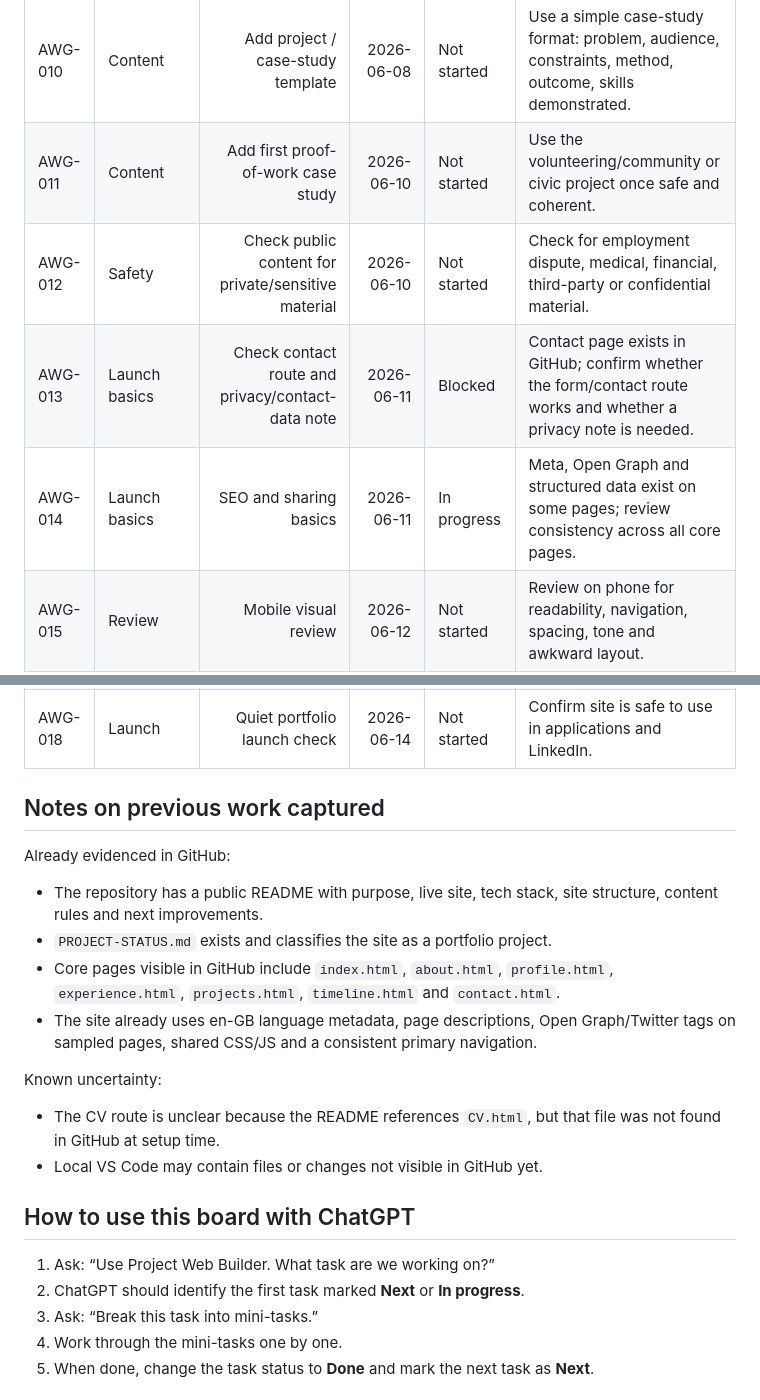
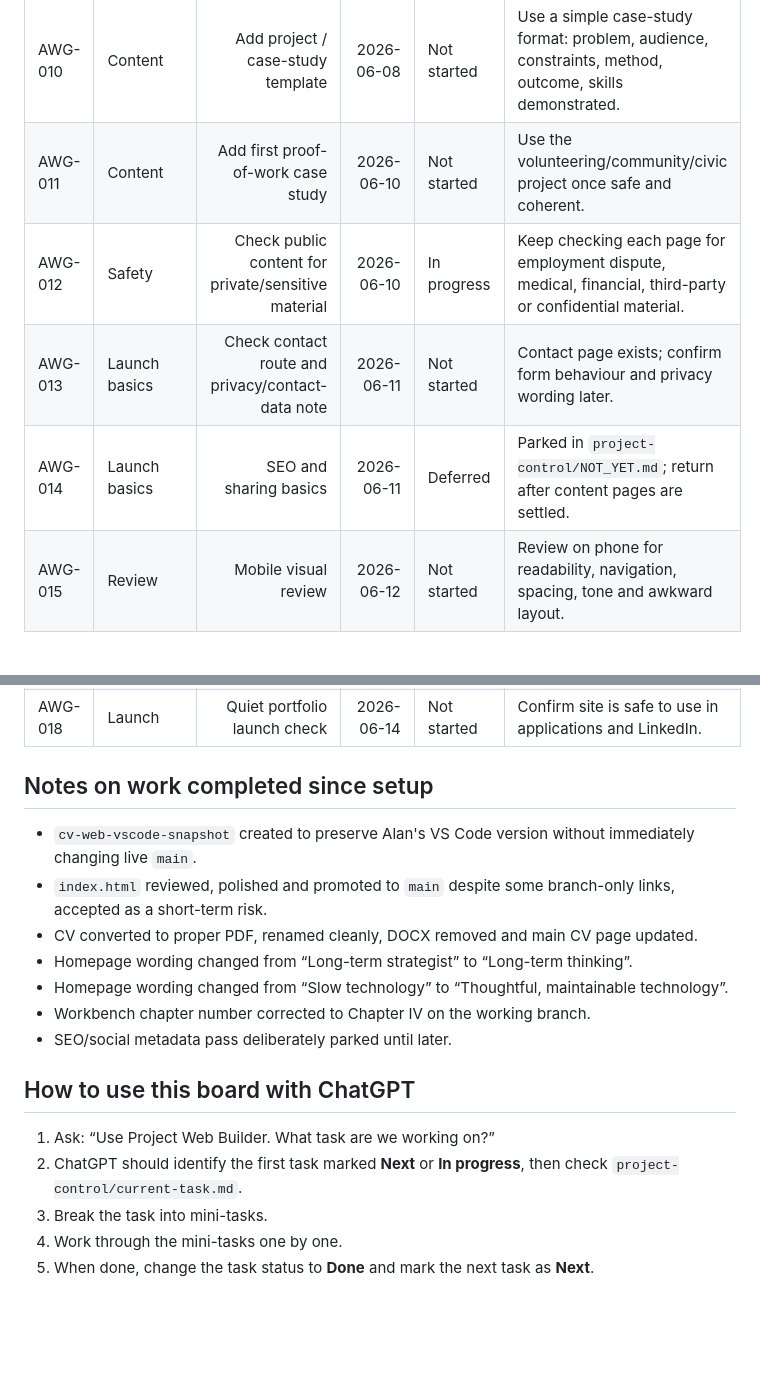
Before and after one commit to Wally189/alanwpgallagher-site, a Markdown page: project-control/TASK_BOARD.md, 2 parts joined by grey strips. Rendered like a GitHub page; blank space fills up the shorter version.

```diff
--- a/project-control/TASK_BOARD.md
+++ b/project-control/TASK_BOARD.md
@@ -29,32 +35,28 @@ This board was created on 2026-06-03 from the GitHub repository state and previo
 | AWG-010 | Content | Add project / case-study template | 2026-06-08 | Not started | Use a simple case-study format: problem, audience, constraints, method, outcome, skills demonstrated. |
-| AWG-011 | Content | Add first proof-of-work case study | 2026-06-10 | Not started | Use the volunteering/community or civic project once safe and coherent. |
-| AWG-012 | Safety | Check public content for private/sensitive material | 2026-06-10 | Not started | Check for employment dispute, medical, financial, third-party or confidential material. |
-| AWG-013 | Launch basics | Check contact route and privacy/contact-data note | 2026-06-11 | Blocked | Contact page exists in GitHub; confirm whether the form/contact route works and whether a privacy note is needed. |
-| AWG-014 | Launch basics | SEO and sharing basics | 2026-06-11 | In progress | Meta, Open Graph and structured data exist on some pages; review consistency across all core pages. |
+| AWG-011 | Content | Add first proof-of-work case study | 2026-06-10 | Not started | Use the volunteering/community/civic project once safe and coherent. |
+| AWG-012 | Safety | Check public content for private/sensitive material | 2026-06-10 | In progress | Keep checking each page for employment dispute, medical, financial, third-party or confidential material. |
+| AWG-013 | Launch basics | Check contact route and privacy/contact-data note | 2026-06-11 | Not started | Contact page exists; confirm form behaviour and privacy wording later. |
+| AWG-014 | Launch basics | SEO and sharing basics | 2026-06-11 | Deferred | Parked in `project-control/NOT_YET.md`; return after content pages are settled. |
 | AWG-015 | Review | Mobile visual review | 2026-06-12 | Not started | Review on phone for readability, navigation, spacing, tone and awkward layout. |
 | AWG-016 | Review | Desktop visual review | 2026-06-12 | Not started | Review in browser for layout, line length, spacing, images and links. |
 | AWG-017 | Review | No-card-soup sanity pass | 2026-06-13 | Not started | Remove clutter, gimmicks, repeated claims and anything that weakens the mature professional tone. |
 | AWG-018 | Launch | Quiet portfolio launch check | 2026-06-14 | Not started | Confirm site is safe to use in applications and LinkedIn. |
 
-## Notes on previous work captured
+## Notes on work completed since setup
 
-Already evidenced in GitHub:
-
-- The repository has a public README with purpose, live site, tech stack, site structure, content rules and next improvements.
-- `PROJECT-STATUS.md` exists and classifies the site as a portfolio project.
-- Core pages visible in GitHub include `index.html`, `about.html`, `profile.html`, `experience.html`, `projects.html`, `timeline.html` and `contact.html`.
-- The site already uses en-GB language metadata, page descriptions, Open Graph/Twitter tags on sampled pages, shared CSS/JS and a consistent primary navigation.
-
-Known uncertainty:
-
-- The CV route is unclear because the README references `CV.html`, but that file was not found in GitHub at setup time.
-- Local VS Code may contain files or changes not visible in GitHub yet.
+- `cv-web-vscode-snapshot` created to preserve Alan's VS Code version without immediately changing live `main`.
+- `index.html` reviewed, polished and promoted to `main` despite some branch-only links, accepted as a short-term risk.
+- CV converted to proper PDF, renamed cleanly, DOCX removed and main CV page updated.
+- Homepage wording changed from “Long-term strategist” to “Long-term thinking”.
+- Homepage wording changed from “Slow technology” to “Thoughtful, maintainable technology”.
+- Workbench chapter number corrected to Chapter IV on the working branch.
+- SEO/social metadata pass deliberately parked until later.
 
 ## How to use this board with ChatGPT
 
 1. Ask: “Use Project Web Builder. What task are we working on?”
-2. ChatGPT should identify the first task marked **Next** or **In progress**.
-3. Ask: “Break this task into mini-tasks.”
+2. ChatGPT should identify the first task marked **Next** or **In progress**, then check `project-control/current-task.md`.
+3. Break the task into mini-tasks.
 4. Work through the mini-tasks one by one.
 5. When done, change the task status to **Done** and mark the next task as **Next**.
 
```
Also changed, not shown: other parts of project-control/TASK_BOARD.md (+15 -9 lines).
